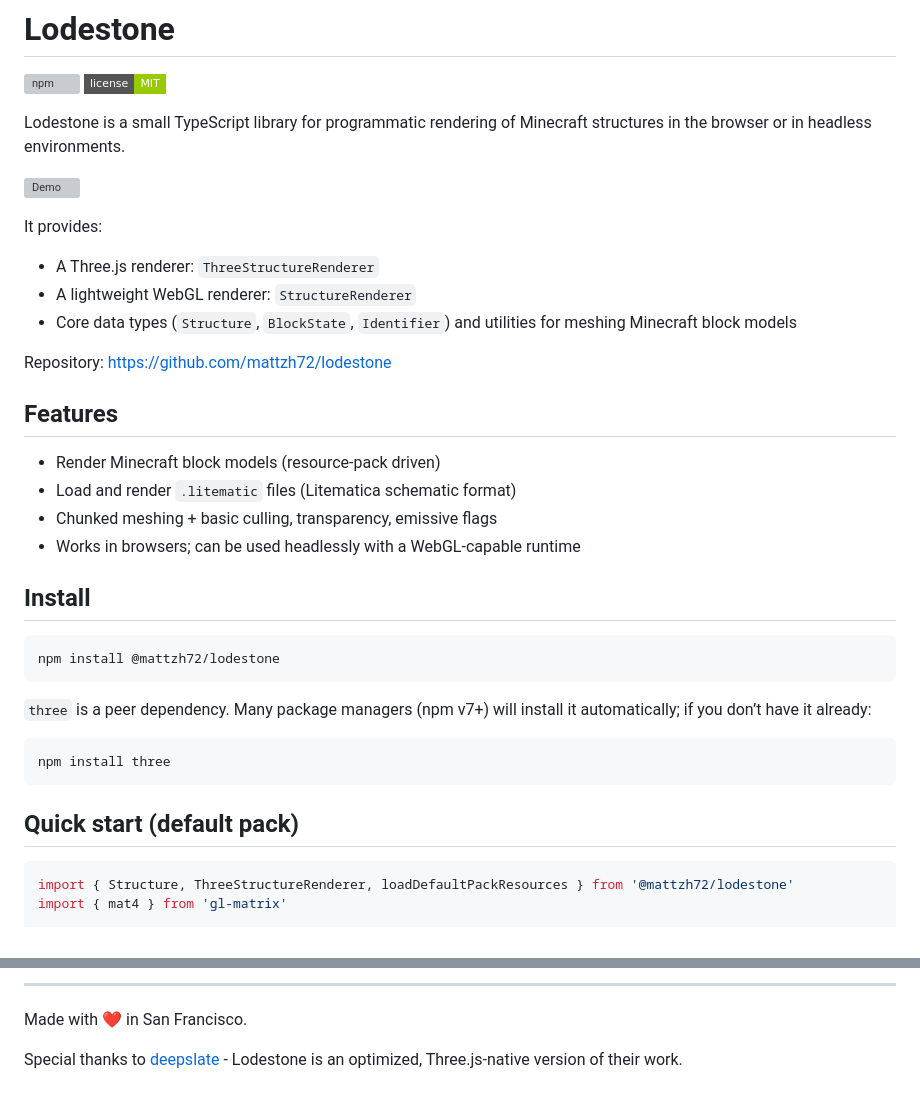
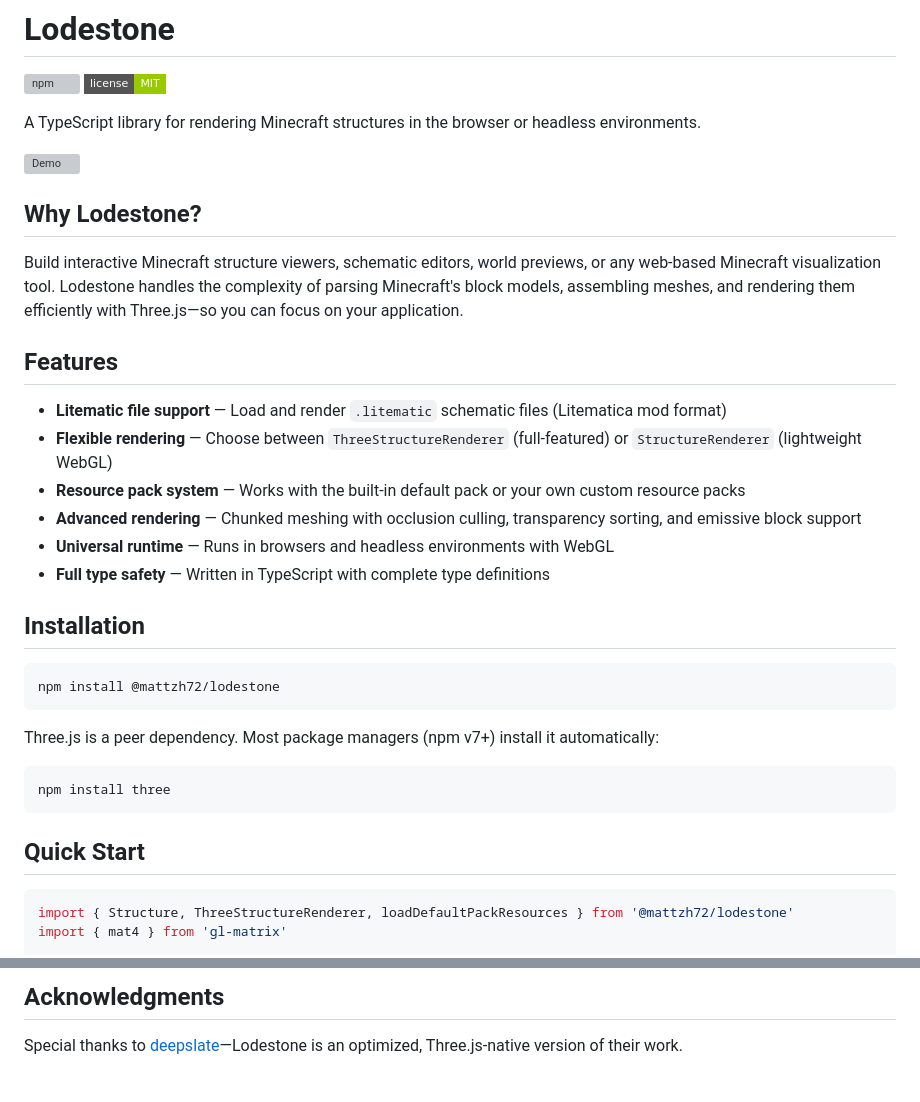
Before and after one commit to mattzh72/lodestone, a Markdown page: README.md, 2 parts joined by grey strips. Drawn GitHub-style; badges without logos; grey boxes are pictures that could not be loaded.

````diff
--- a/README.md
+++ b/README.md
@@ -3,37 +3,36 @@
 [![npm](https://img.shields.io/npm/v/@mattzh72/lodestone.svg?style=flat-square)](https://www.npmjs.com/package/@mattzh72/lodestone)
 [![MIT License](https://img.shields.io/badge/license-MIT-green?style=flat-square)](LICENSE)
 
-Lodestone is a small TypeScript library for programmatic rendering of Minecraft structures in the browser or in headless environments.
+A TypeScript library for rendering Minecraft structures in the browser or headless environments.
 
 ![Demo](assets/demo.gif)
 
-It provides:
-- A Three.js renderer: `ThreeStructureRenderer`
-- A lightweight WebGL renderer: `StructureRenderer`
-- Core data types (`Structure`, `BlockState`, `Identifier`) and utilities for meshing Minecraft block models
+## Why Lodestone?
 
-Repository: https://github.com/mattzh72/lodestone
+Build interactive Minecraft structure viewers, schematic editors, world previews, or any web-based Minecraft visualization tool. Lodestone handles the complexity of parsing Minecraft's block models, assembling meshes, and rendering them efficiently with Three.js—so you can focus on your application.
 
 ## Features
 
-- Render Minecraft block models (resource-pack driven)
-- Load and render `.litematic` files (Litematica schematic format)
-- Chunked meshing + basic culling, transparency, emissive flags
-- Works in browsers; can be used headlessly with a WebGL-capable runtime
+- **Litematic file support** — Load and render `.litematic` schematic files (Litematica mod format)
+- **Flexible rendering** — Choose between `ThreeStructureRenderer` (full-featured) or `StructureRenderer` (lightweight WebGL)
+- **Resource pack system** — Works with the built-in default pack or your own custom resource packs
+- **Advanced rendering** — Chunked meshing with occlusion culling, transparency sorting, and emissive block support
+- **Universal runtime** — Runs in browsers and headless environments with WebGL
+- **Full type safety** — Written in TypeScript with complete type definitions
 
-## Install
+## Installation
 
 ```bash
 npm install @mattzh72/lodestone
 ```
 
-`three` is a peer dependency. Many package managers (npm v7+) will install it automatically; if you don’t have it already:
+Three.js is a peer dependency. Most package managers (npm v7+) install it automatically:
 
 ```bash
 npm install three
 ```
 
-## Quick start (default pack)
+## Quick Start
 
 ```ts
 import { Structure, ThreeStructureRenderer, loadDefaultPackResources } from '@mattzh72/lodestone'
@@ -141,6 +138,4 @@ MIT. Lodestone includes upstream MIT-licensed code from Misode (deepslate).
 
----
+## Acknowledgments
 
-Made with ❤️ in San Francisco.
-
-Special thanks to [deepslate](https://github.com/misode/deepslate) - Lodestone is an optimized, Three.js-native version of their work.
+Special thanks to [deepslate](https://github.com/misode/deepslate)—Lodestone is an optimized, Three.js-native version of their work.
````
Also changed, not shown: other parts of README.md (+30 -32 lines).
